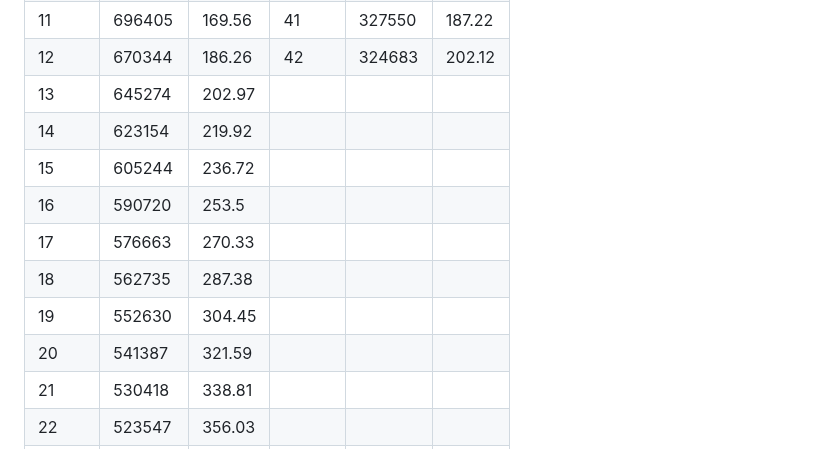
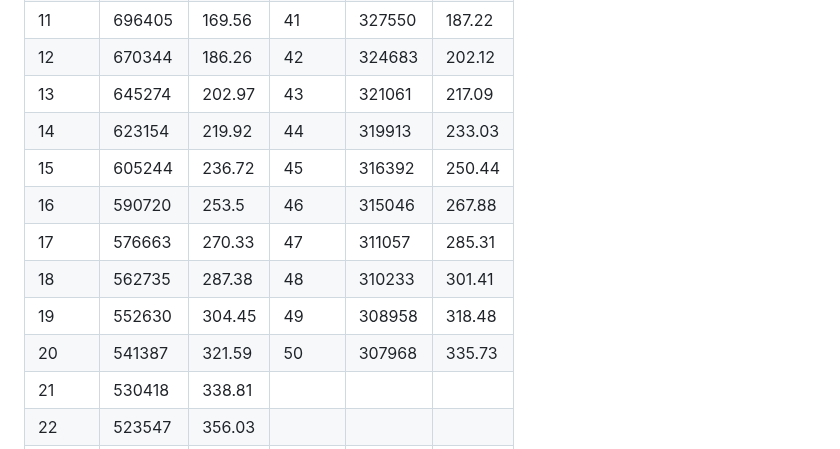
Before and after one commit to Meng3www/PPlusPlus, a Markdown page: logFile.md, the part around the change. GitHub-like rendering.

```diff
--- a/logFile.md
+++ b/logFile.md
@@ -22,14 +22,14 @@ test learning rate for coco_word_model
 |10   |727595 |153.38|40   |331979 |171.06|
 |11   |696405 |169.56|41   |327550 |187.22|
 |12   |670344 |186.26|42   |324683 |202.12|
-|13   |645274 |202.97|
-|14   |623154 |219.92|
-|15   |605244 |236.72|
-|16   |590720 |253.5 |
-|17   |576663 |270.33|
-|18   |562735 |287.38|
-|19   |552630 |304.45|
-|20   |541387 |321.59|
+|13   |645274 |202.97|43   |321061 |217.09|
+|14   |623154 |219.92|44   |319913 |233.03|
+|15   |605244 |236.72|45   |316392 |250.44|
+|16   |590720 |253.5 |46   |315046 |267.88|
+|17   |576663 |270.33|47   |311057 |285.31|
+|18   |562735 |287.38|48   |310233 |301.41|
+|19   |552630 |304.45|49   |308958 |318.48|
+|20   |541387 |321.59|50   |307968 |335.73|
 |21   |530418 |338.81|
 |22   |523547 |356.03|
 |23   |516767 |373.58|
```
